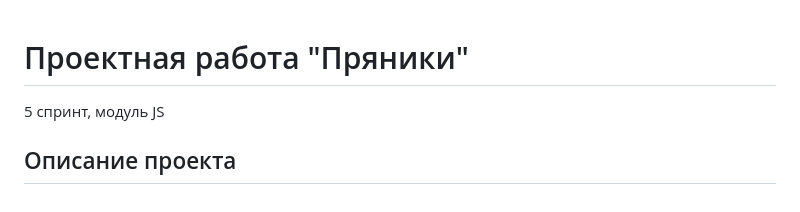
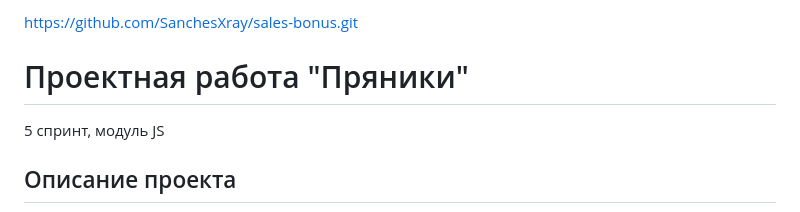
Before and after one commit to SanchesXray/sales-bonus, a Markdown page: README.md, the part around the change. Rendered like a GitHub page.

Commit message:
Project 5 Done v5 correct README

```diff
--- a/README.md
+++ b/README.md
@@ -1,3 +1,5 @@
+https://github.com/SanchesXray/sales-bonus.git
+
 # Проектная работа "Пряники"
 5 спринт, модуль JS
 
```
